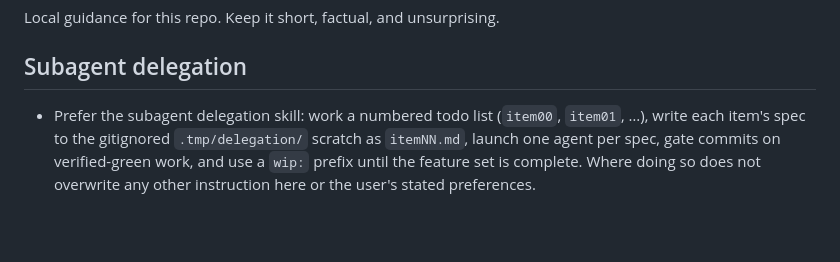
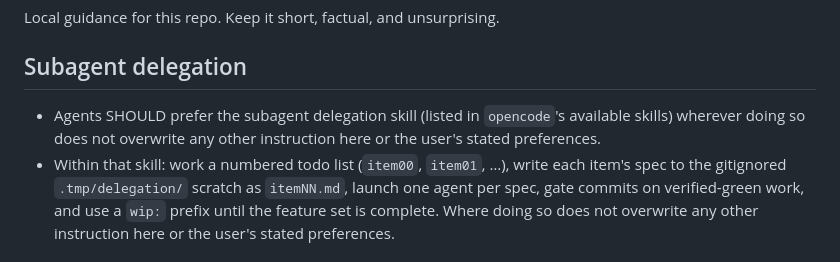
Before and after one commit to lua-lunet/lunet-locks, a Markdown page: AGENTS.md, the part around the change. Drawn GitHub-style; blank space fills up the shorter version.

Commit message:
AGENTS: prefer the subagent delegation skill

```diff
--- a/AGENTS.md
+++ b/AGENTS.md
@@ -4,7 +4,10 @@ Local guidance for this repo. Keep it short, factual, and unsurprising.
 
 ## Subagent delegation
 
-- Prefer the subagent delegation skill: work a numbered todo list
+- Agents SHOULD prefer the subagent delegation skill (listed in
+  `opencode`'s available skills) wherever doing so does not overwrite any
+  other instruction here or the user's stated preferences.
+- Within that skill: work a numbered todo list
   (`item00`, `item01`, …), write each item's spec to the gitignored
   `.tmp/delegation/` scratch as `itemNN.md`, launch one agent per spec,
   gate commits on verified-green work, and use a `wip:` prefix until the
```
